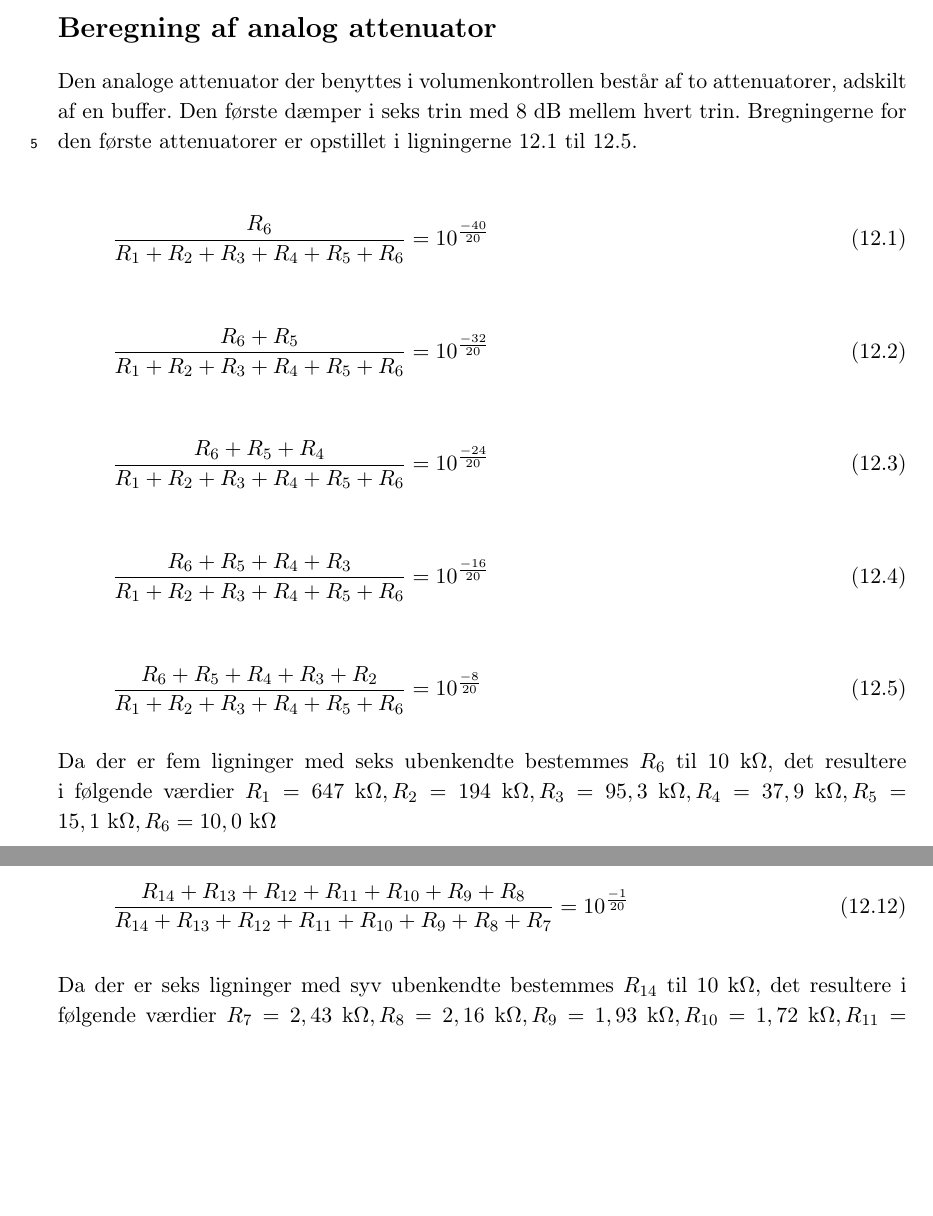
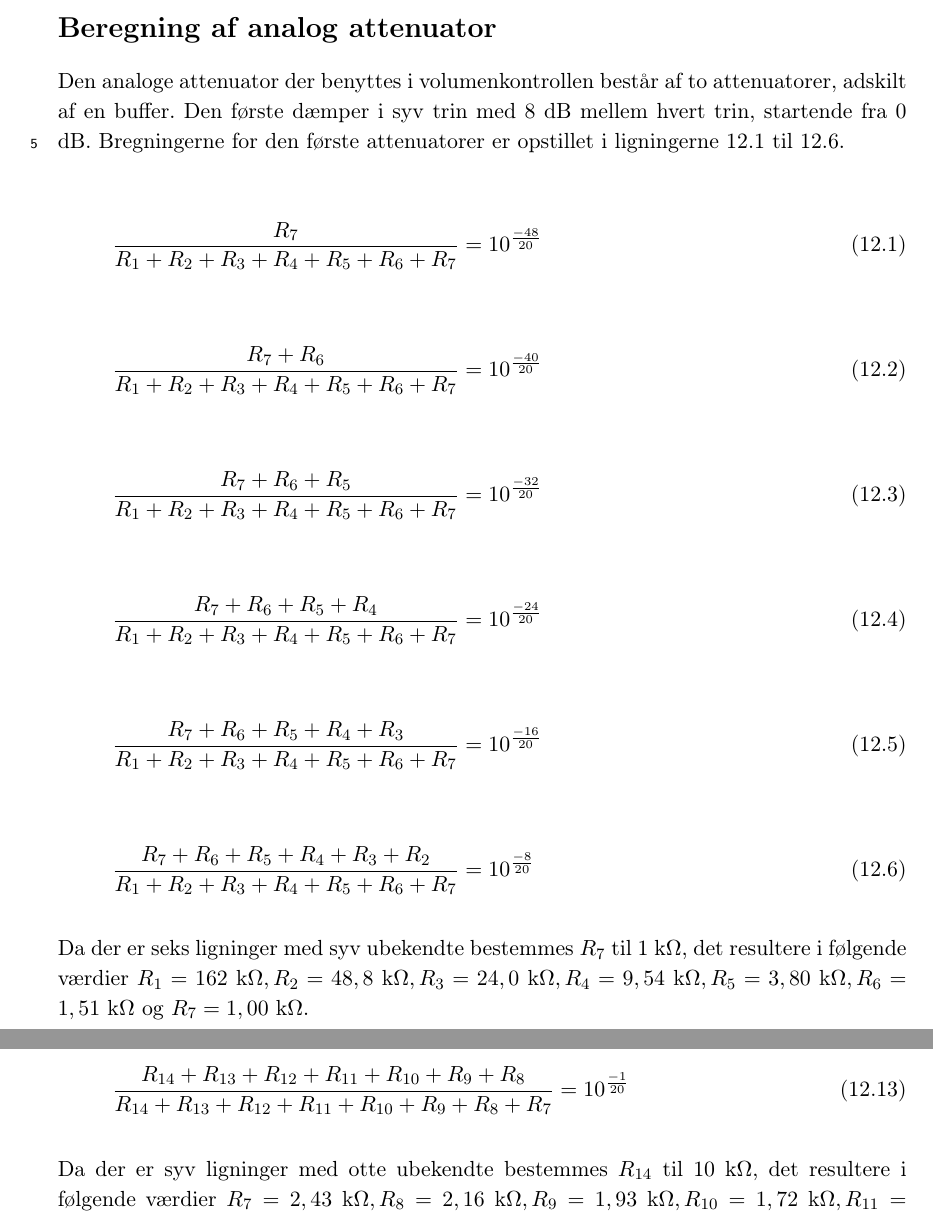
Before and after one commit to stillhunger/aau-eit-p3-2010, a LaTeX thesis (rapport/rapport.tex, which reads rapport/teknisk/volumenkontrol/appendiks-c-beregning-af-analog-attenuator.tex): two parts of pages 53 and 54 of 54, joined at a grey line, cut so that both start at the same text, the shorter picture padded with empty space. Compiled offline with pdfLaTeX.

Commit message:
Volumenkontrol.

```diff
--- a/rapport/teknisk/volumenkontrol/appendiks-c-beregning-af-analog-attenuator.tex
+++ b/rapport/teknisk/volumenkontrol/appendiks-c-beregning-af-analog-attenuator.tex
@@ -2,30 +2,34 @@
 \label{beregning-af-analog-attenuator}
 \section*{Beregning af analog attenuator}
 
-Den analoge attenuator der benyttes i volumenkontrollen består af to attenuatorer, adskilt af en buffer. Den første dæmper i seks trin med 8 dB mellem hvert trin. Bregningerne for den første attenuatorer er opstillet i ligningerne \ref{beregning-af-analog-attenuator-ligning1} til \ref{beregning-af-analog-attenuator-ligning5}.
+Den analoge attenuator der benyttes i volumenkontrollen består af to attenuatorer, adskilt af en buffer. Den første dæmper i syv trin med 8 dB mellem hvert trin, startende fra 0 dB. Bregningerne for den første attenuatorer er opstillet i ligningerne \ref{beregning-af-analog-attenuator-ligning1} til \ref{beregning-af-analog-attenuator-ligning5}.
 
 \begin{equation}
 \label{beregning-af-analog-attenuator-ligning1}
-\frac{R_6}{R_1 + R_2 + R_3 + R_4 + R_5 + R_6} = 10^{\frac{-40}{20}}
+\frac{R_7}{R_1 + R_2 + R_3 + R_4 + R_5 + R_6 + R_7} = 10^{\frac{-48}{20}}
 \end{equation}
 
 \begin{equation}
-\frac{R_6 + R_5}{R_1 + R_2 + R_3 + R_4 + R_5 + R_6} = 10^{\frac{-32}{20}}
+\frac{R_7 + R_6}{R_1 + R_2 + R_3 + R_4 + R_5 + R_6 + R_7} = 10^{\frac{-40}{20}}
 \end{equation}
 
 \begin{equation}
-\frac{R_6 + R_5 + R_4}{R_1 + R_2 + R_3 + R_4 + R_5 + R_6} = 10^{\frac{-24}{20}}
+\frac{R_7 + R_6 + R_5}{R_1 + R_2 + R_3 + R_4 + R_5 + R_6 + R_7} = 10^{\frac{-32}{20}}
 \end{equation}
 
 \begin{equation}
-\frac{R_6 + R_5 + R_4 + R_3}{R_1 + R_2 + R_3 + R_4 + R_5 + R_6} = 10^{\frac{-16}{20}}
+\frac{R_7 + R_6 + R_5 + R_4}{R_1 + R_2 + R_3 + R_4 + R_5 + R_6 + R_7} = 10^{\frac{-24}{20}}
+\end{equation}
+
+\begin{equation}
+\frac{R_7 + R_6 + R_5 + R_4 + R_3}{R_1 + R_2 + R_3 + R_4 + R_5 + R_6 + R_7} = 10^{\frac{-16}{20}}
 \end{equation}
 
 \begin{equation}
 \label{beregning-af-analog-attenuator-ligning5}
-\frac{R_6 + R_5 + R_4 + R_3 + R_2}{R_1 + R_2 + R_3 + R_4 + R_5 + R_6} = 10^{\frac{-8}{20}}
+\frac{R_7 + R_6 + R_5 + R_4 + R_3 + R_2}{R_1 + R_2 + R_3 + R_4 + R_5 + R_6 + R_7} = 10^{\frac{-8}{20}}
 \end{equation}
 
-Da der er fem ligninger med seks ubenkendte bestemmes $R_6$ til 10 k\ohm, det resultere i følgende værdier
-$R_1 = 647 ~\mathrm{k}\ohm, R_2 = 194 ~\mathrm{k}\ohm, R_3 = 95,3 ~\mathrm{k}\ohm, R_4 = 37,9 ~\mathrm{k}\ohm, R_5 = 15,1  ~\mathrm{k}\ohm, R_6 = 10,0 ~\mathrm{k}\ohm$
+Da der er seks ligninger med syv ubekendte bestemmes $R_7$ til 1 k\ohm, det resultere i følgende værdier
+$R_1 = 162 ~\mathrm{k}\ohm, R_2 = 48,8 ~\mathrm{k}\ohm, R_3 = 24,0 ~\mathrm{k}\ohm, R_4 = 9,54 ~\mathrm{k}\ohm, R_5 = 3,80  ~\mathrm{k}\ohm, R_6 = 1,51 ~\mathrm{k}\ohm$ og $R_7 = 1,00 ~\mathrm{k}\ohm$.
 
@@ -61,5 +65,5 @@ Den anden dæmper i syv trin med 1 dB mellem hvert trin. Bregningerne for den f
 \frac{R_{14} + R_{13} + R_{12} + R_{11} + R_{10} + R_{9} + R_{8}}{R_{14} + R_{13} + R_{12} + R_{11} + R_{10} + R_{9} + R_{8} + R_{7}} = 10^{\frac{-1}{20}}
 \end{equation}
 
-Da der er seks ligninger med syv ubenkendte bestemmes $R_{14}$ til 10 k\ohm, det resultere i følgende værdier
-$R_{7} = 2,43 ~\mathrm{k}\ohm, R_{8} = 2,16 ~\mathrm{k}\ohm, R_{9} = 1,93 ~\mathrm{k}\ohm, R_{10} = 1,72 ~\mathrm{k}\ohm, R_{11} = 1,53 ~\mathrm{k}\ohm, R_{12} = 1,36 ~\mathrm{k}\ohm, R_{13} = 1,22 ~\mathrm{k}\ohm, R_{14} = 10,0 ~\mathrm{k}\ohm$
+Da der er syv ligninger med otte ubekendte bestemmes $R_{14}$ til 10 k\ohm, det resultere i følgende værdier
+$R_{7} = 2,43 ~\mathrm{k}\ohm, R_{8} = 2,16 ~\mathrm{k}\ohm, R_{9} = 1,93 ~\mathrm{k}\ohm, R_{10} = 1,72 ~\mathrm{k}\ohm, R_{11} = 1,53 ~\mathrm{k}\ohm, R_{12} = 1,36 ~\mathrm{k}\ohm, R_{13} = 1,22 ~\mathrm{k}\ohm$ og $R_{14} = 10,0 ~\mathrm{k}\ohm$.
```
Also changed, not shown: rapport/teknisk/volumenkontrol/appendiks-c-beregning-af-analog-attenuator.tex (2 more changed lines), 2 other files.
